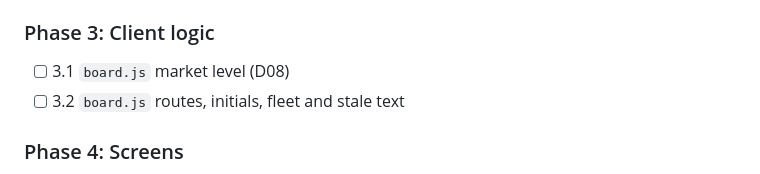
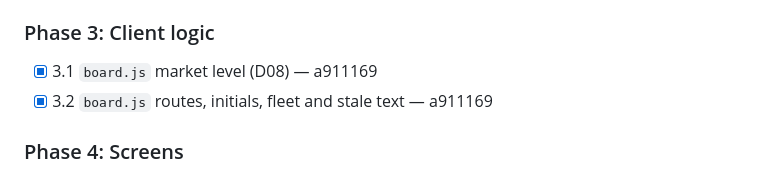
Before and after one commit to quayal/star-trader, a Markdown page: .ai/runs/2026-11-02-e03-s02-deck-board.md, the part around the change. Rendered like a GitHub page.

Commit message:
docs(runs): mark e03-s02-deck-board Phase 3 complete
Co-Authored-By: Claude Opus 5.5 <noreply@anthropic.com>

```diff
--- a/.ai/runs/2026-11-02-e03-s02-deck-board.md
+++ b/.ai/runs/2026-11-02-e03-s02-deck-board.md
@@ -117,8 +117,8 @@ unknown-screen (s08) and stale-poll states behave as S02-9…12 say.
 
 ### Phase 3: Client logic
 
-- [ ] 3.1 `board.js` market level (D08)
-- [ ] 3.2 `board.js` routes, initials, fleet and stale text
+- [x] 3.1 `board.js` market level (D08) — a911169
+- [x] 3.2 `board.js` routes, initials, fleet and stale text — a911169
 
 ### Phase 4: Screens
 
```
